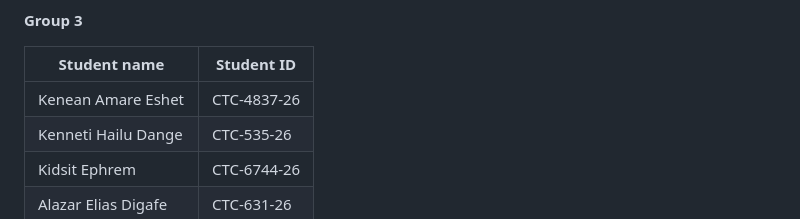
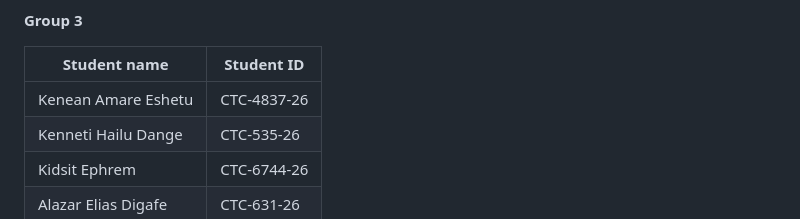
Before and after one commit to epedev/Web-Vuln-Scanner, a Markdown page: README.md, the part around the change. GitHub-like rendering.

```diff
--- a/README.md
+++ b/README.md
@@ -13,7 +13,7 @@ VulnSight integrates reconnaissance, injection detection, XSS analysis, access-c
 
 | Student name | Student ID |
 |--------------|------------|
-| Kenean Amare Eshet | CTC-4837-26 |
+| Kenean Amare Eshetu | CTC-4837-26 |
 | Kenneti Hailu Dange | CTC-535-26 |
 | Kidsit Ephrem | CTC-6744-26 |
 | Alazar Elias Digafe | CTC-631-26 |
```
